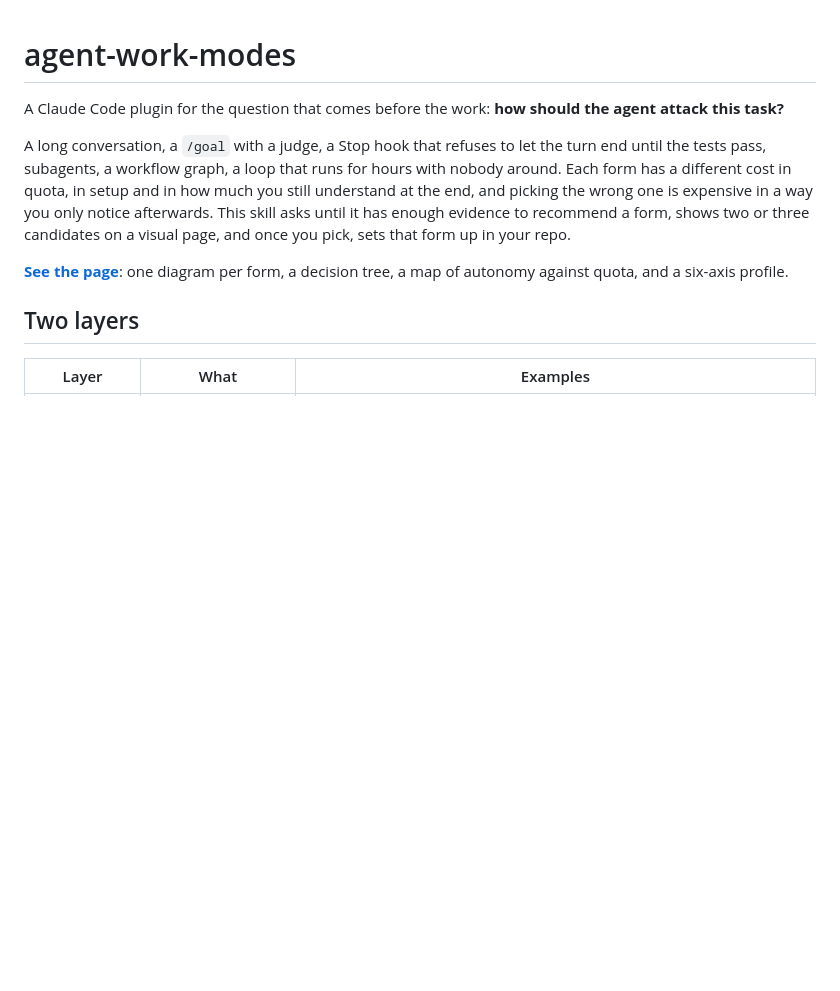
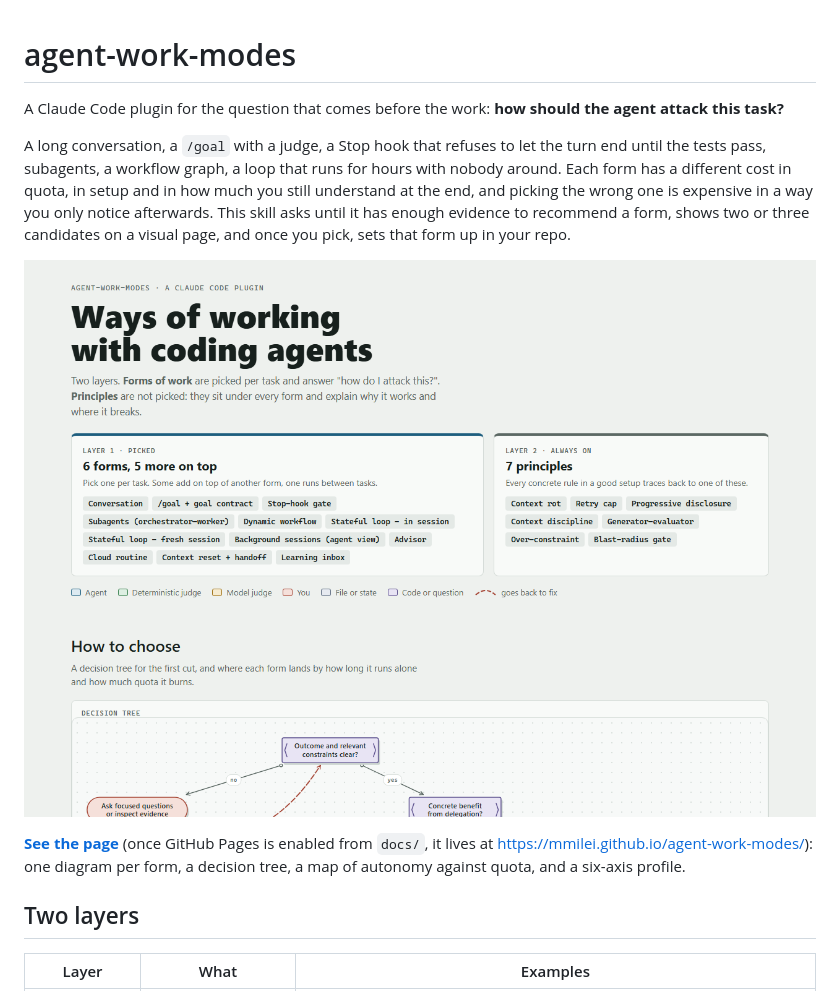
Before and after one commit to mmilei/agent-work-modes, a Markdown page: README.md, the part around the change. Drawn GitHub-style; pictures changed too: docs/preview.png (added); blank space fills up the shorter version.

Commit message:
docs: README capture and Pages link for the page
The page needs a visible preview in the README; the Pages URL is only
text until the user enables Pages from docs/.

```diff
--- a/README.md
+++ b/README.md
@@ -8,7 +8,9 @@ in setup and in how much you still understand at the end, and picking the wrong
 notice afterwards. This skill asks until it has enough evidence to recommend a form, shows two or three candidates on a visual page, and once you pick,
 sets that form up in your repo.
 
-**[See the page](docs/index.html)**: one diagram per form, a decision tree, a map of autonomy against quota, and a
+[![The page: diagrams, decision tree, autonomy map](docs/preview.png)](docs/index.html)
+
+**[See the page](docs/index.html)** (once GitHub Pages is enabled from `docs/`, it lives at <https://mmilei.github.io/agent-work-modes/>): one diagram per form, a decision tree, a map of autonomy against quota, and a
 six-axis profile.
 
 ## Two layers
```
